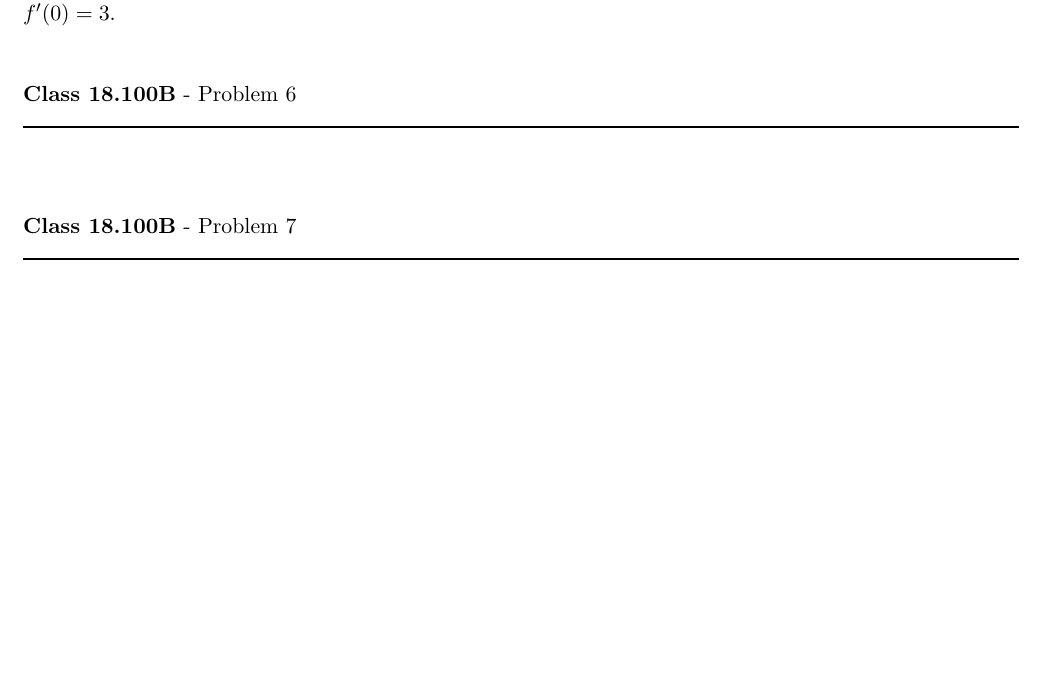
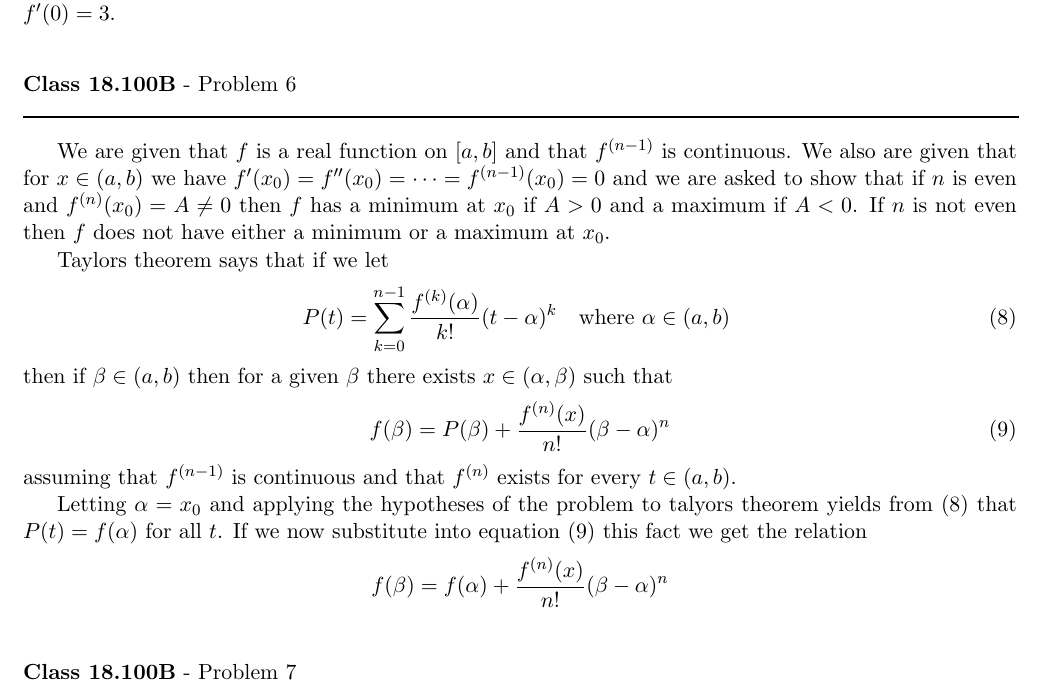
Before and after one commit to documentHouse/RealAnalysisAssignment8, a LaTeX problem sheet (Assignment8.tex): part of page 4 of 4, cut so that both start at the same text, the shorter picture padded with empty space. Compiled offline with LaTeX, dvips and Ghostscript.

Commit message:
Working on problem 6

```diff
--- a/Assignment8.tex
+++ b/Assignment8.tex
@@ -179,7 +179,18 @@ then we repeat the argument above to show that $\phi(0^-) = 3$. Since $\phi(0^-)
 \rule{500pt}{1pt}\\
 \end{flushleft}
 
-
+We are given that $f$ is a real function on $[a,b]$ and that $f^{(n-1)}$ is continuous. We also are given that for $x \in (a,b)$ we have $f'(x_0) = f''(x_0) = \cdots = f^{(n-1)}(x_0) = 0$ and we are asked to show that if $n$ is even and $f^{(n)}(x_0) = A \neq 0$ then $f$ has a minimum at $x_0$ if $A > 0$ and a maximum if $A < 0$. If $n$ is not even then $f$ does not have either a minimum or a maximum at $x_0$.\\
+\indent Taylors theorem says that if we let
+\begin{equation}
+P(t) = \sum^{n-1}_{k=0}\frac{f^{(k)}(\alpha)}{k!}(t - \alpha)^k \quad \text{where $\alpha \in (a,b)$ } \label{eqn:polynom}
+\end{equation}
+then if $\beta \in (a,b)$ then for a given $\beta$ there exists $x \in (\alpha,\beta)$ such that
+\begin{equation}
+f(\beta) = P(\beta) + \frac{f^{(n)}(x)}{n!} (\beta-\alpha)^n \label{eqn:taylorrelate}
+\end{equation}
+assuming that $f^{(n-1)}$ is continuous and that $f^{(n)}$ exists for every $t \in (a,b)$.\\
+\indent Letting $\alpha = x_0$ and applying the hypotheses of the problem to talyors theorem yields from $(\ref{eqn:polynom})$ that $P(t) = f(\alpha)$ for all $t$. If we now substitute into equation $(\ref{eqn:taylorrelate})$ this fact we get the relation
+\[ f(\beta) = f(\alpha) + \frac{f^{(n)}(x)}{n!} (\beta-\alpha)^n \]
 
 \vspace{15pt}
 \begin{flushleft}
```
